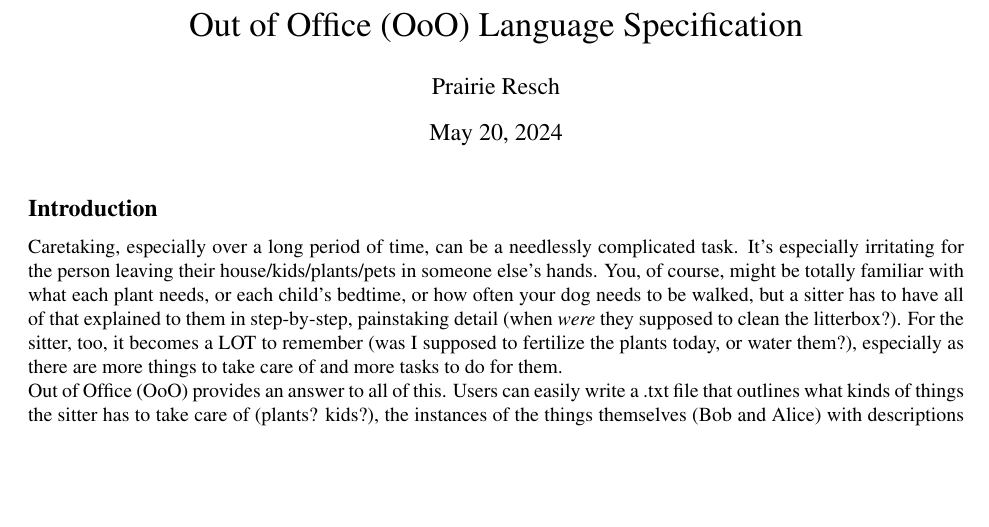
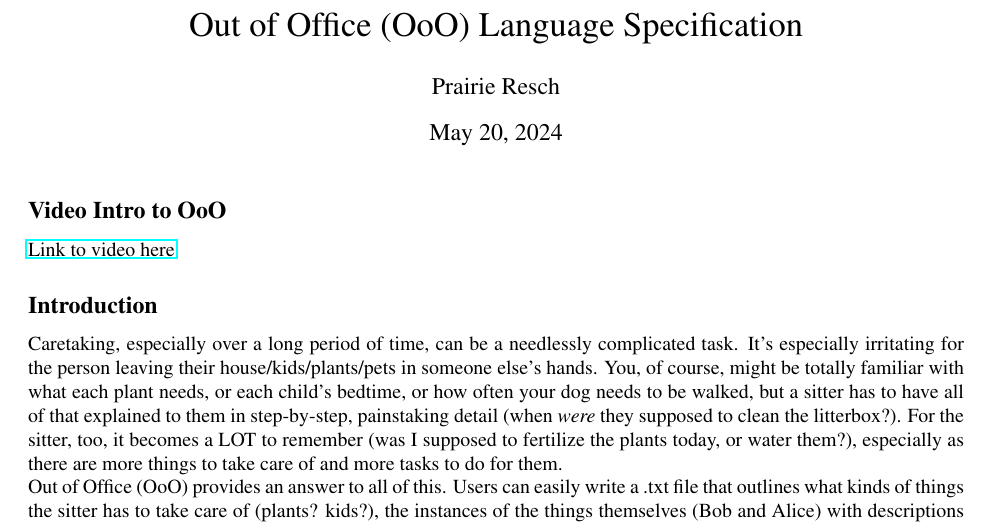
Before and after one commit to dbarowy/OoO, a LaTeX document (docs/specification.tex): part of page 1 of 4, cut so that both start at the same text, the shorter picture padded with empty space. Compiled offline with pdfLaTeX; a LaTeX package or settings file that is missing is left out.

Commit message:
Finally!?

```diff
--- a/docs/specification.tex
+++ b/docs/specification.tex
@@ -60,6 +60,8 @@
 
 \maketitle
 
+\subsection*{Video Intro to OoO}
+\href{https://www.youtube.com/watch?v=yXNIsVOumiY}{Link to video here}
 \subsection*{Introduction}
 
 Caretaking, especially over a long period of time, can be a needlessly complicated task. It's especially irritating for the person leaving their house/kids/plants/pets in someone else's hands. You, of course, might be totally familiar with what each plant needs, or each child's bedtime, or how often your dog needs to be walked, but a sitter has to have all of that explained to them in step-by-step, painstaking detail (when \textit{were} they supposed to clean the litterbox?). For the sitter, too, it becomes a LOT to remember (was I supposed to fertilize the plants today, or water them?), especially as there are more things to take care of and more tasks to do for them.\\
```
Also changed, not shown: docs/Project_Specification.pdf (added).
